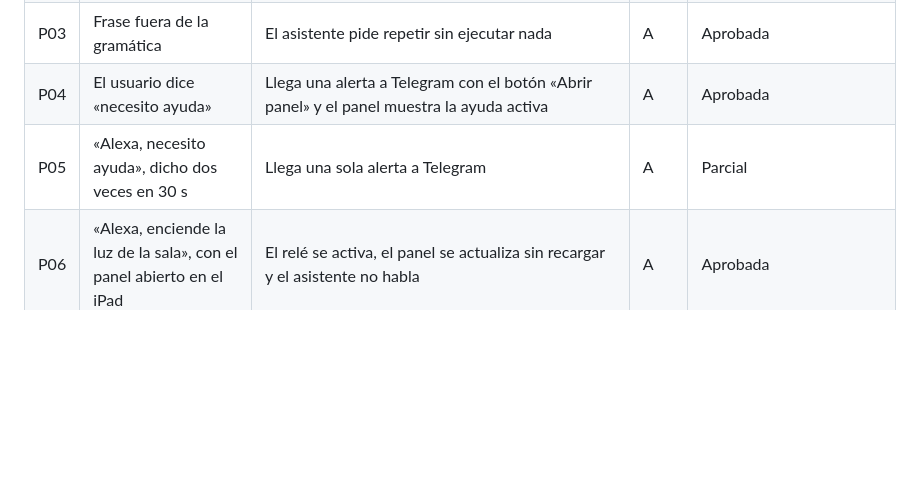
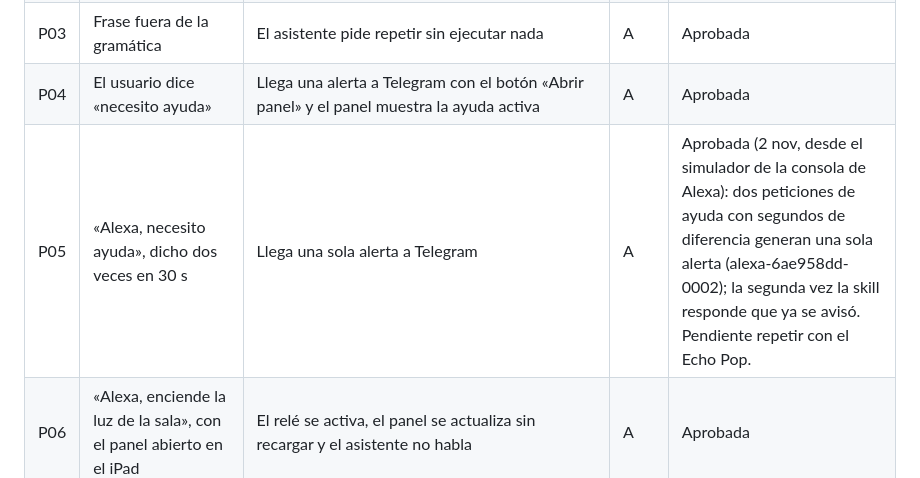
Before and after one commit to ilseVica/Asistente-Voz, a Markdown page: fase4_md/Fase_4_Desarrollo_e_Integracion.md, the part around the change. Drawn GitHub-style; blank space fills up the shorter version.

Commit message:
docs: P05 y P29 aprobadas

```diff
--- a/fase4_md/Fase_4_Desarrollo_e_Integracion.md
+++ b/fase4_md/Fase_4_Desarrollo_e_Integracion.md
@@ -398,7 +398,7 @@ Ajuste del 2 nov 2026: P32 cambia de «botón de luz, Alexa y alarma de gas» a
 | P02 | El mismo comando a 3 m, con conversación grabada de fondo | Se registra la tasa de aciertos (informativa, no bloquea la entrega) | A | Informativa, no bloquea la entrega. No medida antes del 4 nov. |
 | P03 | Frase fuera de la gramática | El asistente pide repetir sin ejecutar nada | A | Aprobada |
 | P04 | El usuario dice «necesito ayuda» | Llega una alerta a Telegram con el botón «Abrir panel» y el panel muestra la ayuda activa | A | Aprobada |
-| P05 | «Alexa, necesito ayuda», dicho dos veces en 30 s | Llega una sola alerta a Telegram | A | Parcial |
+| P05 | «Alexa, necesito ayuda», dicho dos veces en 30 s | Llega una sola alerta a Telegram | A | Aprobada (2 nov, desde el simulador de la consola de Alexa): dos peticiones de ayuda con segundos de diferencia generan una sola alerta (alexa-6ae958dd-0002); la segunda vez la skill responde que ya se avisó. Pendiente repetir con el Echo Pop. |
 | P06 | «Alexa, enciende la luz de la sala», con el panel abierto en el iPad | El relé se activa, el panel se actualiza sin recargar y el asistente no habla | A | Aprobada |
 | P07 | 20 repeticiones de «Alexa, enciende la luz» a 1 m del micrófono | El asistente local se activa como máximo una vez | A | No aplica (tecla para hablar en lugar de palabra de activación) |
 | P08 | Gas real cerca del MQ-2 (encendedor sin flama) | Buzzer, un aviso por voz, una alerta en Telegram y aviso en el panel | A | Aprobada (gas simulado) |
```
